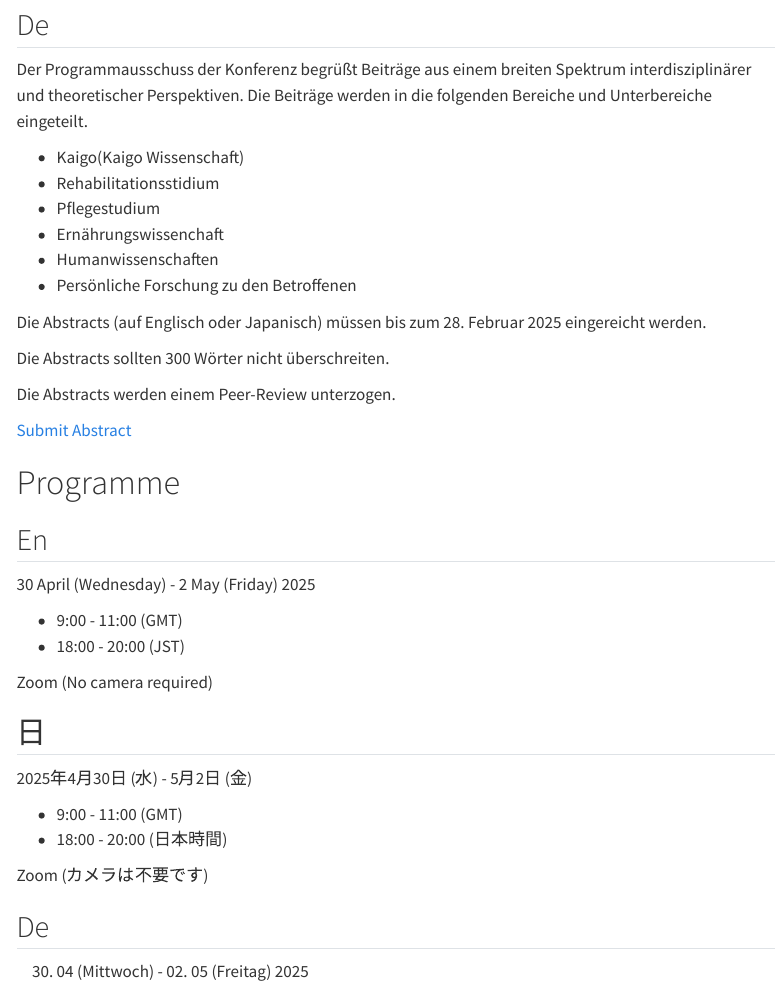
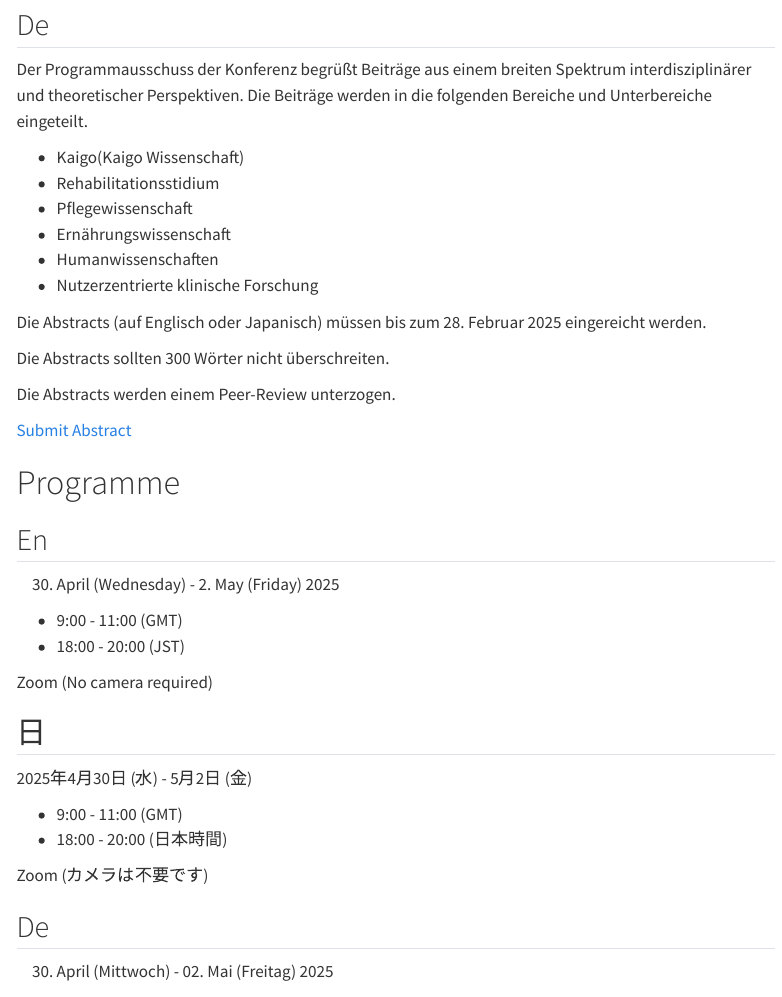
Before and after one commit to intl-society-for-kaigo-research/iskr2025, a Quarto document (index.qmd): the page in a window 1100 px wide, from 1900 px down, and a second part further down, joined at a grey line. Rendered offline with R 4.5, knitr and Pandoc in place of Quarto, with nearby package versions; menus at the side of the page are left out.

Commit message:
De, 中文軽微な修正

```diff
--- a/index.qmd
+++ b/index.qmd
@@ -94,10 +94,10 @@ Der Programmausschuss der Konferenz begrüßt Beiträge aus einem breiten Spektr
 
 - Kaigo(Kaigo Wissenschaft)
 - Rehabilitationsstidium
-- Pflegestudium
-- Ernährungswissenchaft
+- Pflegewissenschaft
+- Ernährungswissenschaft
 - Humanwissenschaften
-- Persönliche Forschung zu den Betroffenen
+- Nutzerzentrierte klinische Forschung
 
 Die Abstracts (auf Englisch oder Japanisch) müssen bis zum 28. Februar 2025 eingereicht werden.
 
@@ -113,7 +113,7 @@ Die Abstracts werden einem Peer-Review unterzogen.
 
 ::: {.panel-tabset}
 ## En  {.unnumbered}
-30 April (Wednesday) - 2 May (Friday) 2025
+30. April (Wednesday) - 2. May (Friday) 2025
 
 - 9:00 - 11:00 (GMT)
 - 18:00 - 20:00 (JST)
@@ -129,7 +129,7 @@ Zoom (No camera required)
 Zoom (カメラは不要です)
 
 ## De  {.unnumbered}
-30. 04 (Mittwoch) - 02. 05 (Freitag) 2025
+30. April (Mittwoch) - 02. Mai (Freitag) 2025
 
 - 9:00 - 11:00 (GMT)
 - 18:00 - 20:00 (JST)
```
